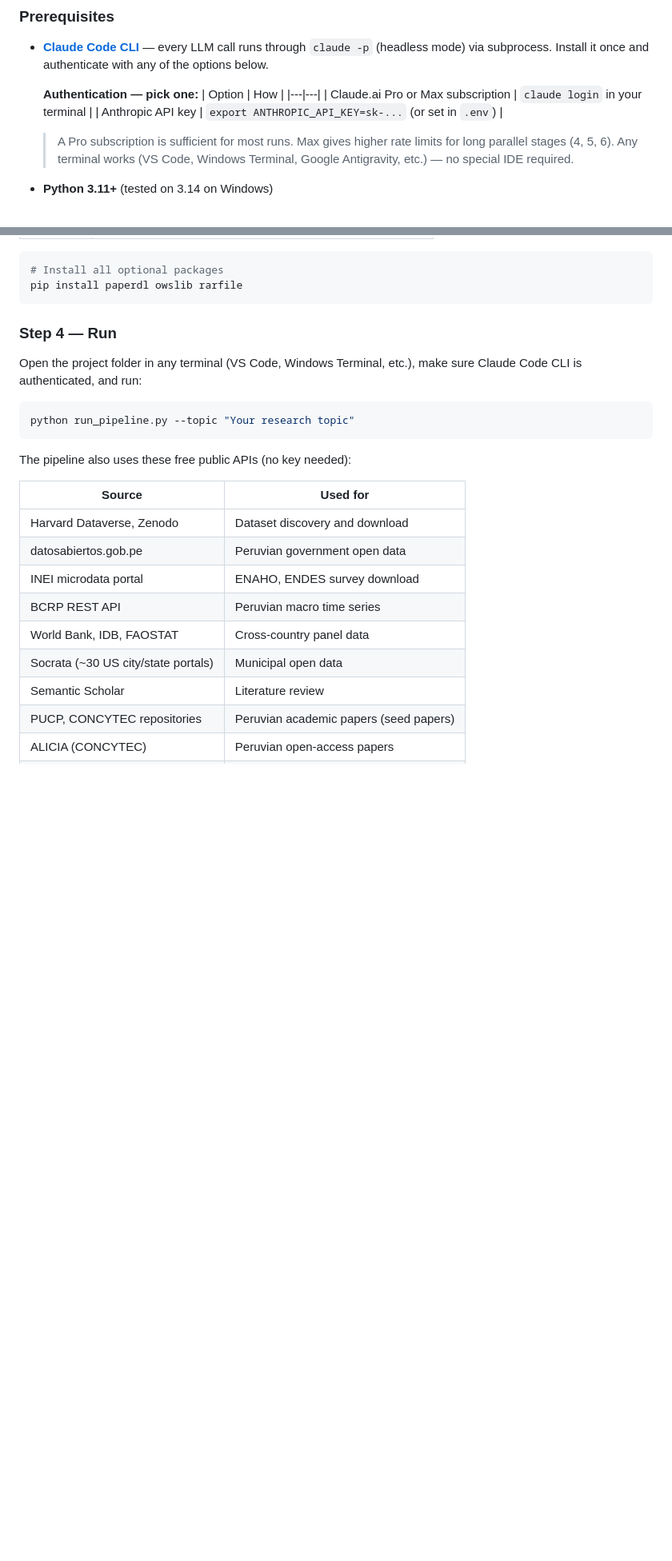
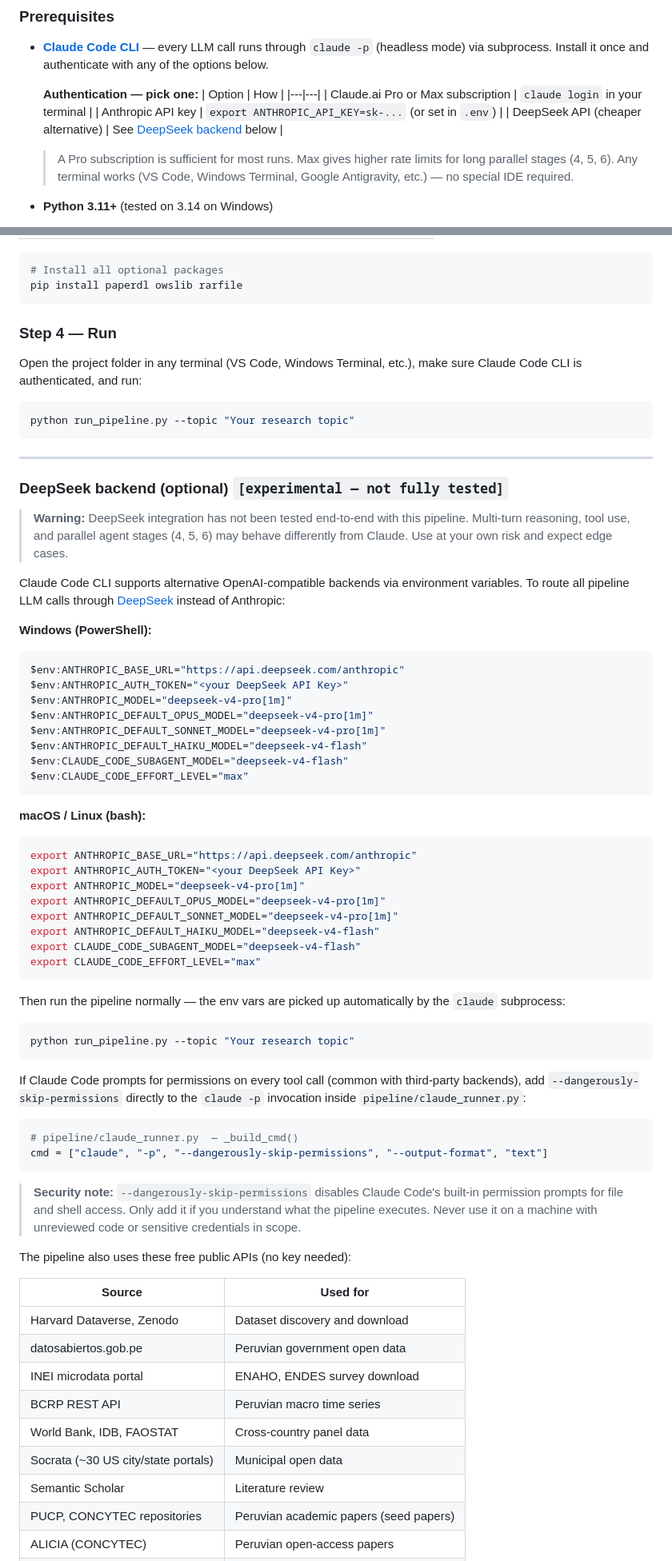
Before and after one commit to johnbarraza/Top_papers_creator, a Markdown page: README.md, 2 parts joined by grey strips. Shown at 80% size. GitHub-like rendering; blank space fills up the shorter version.

Commit message:
docs: add DeepSeek backend section (experimental), fix dangerously-skip-permissions instructions
Co-Authored-By: Claude Sonnet 4.6 <noreply@anthropic.com>

````diff
--- a/README.md
+++ b/README.md
@@ -47,6 +47,7 @@ The pipeline is built on top of the [Claude Code](https://claude.ai/code) CLI an
   |---|---|
   | Claude.ai Pro or Max subscription | `claude login` in your terminal |
   | Anthropic API key | `export ANTHROPIC_API_KEY=sk-...` (or set in `.env`) |
+  | DeepSeek API (cheaper alternative) | See [DeepSeek backend](#deepseek-backend-optional) below |
 
   > A Pro subscription is sufficient for most runs. Max gives higher rate limits for long parallel stages (4, 5, 6). Any terminal works (VS Code, Windows Terminal, Google Antigravity, etc.) — no special IDE required.
 
@@ -133,6 +134,55 @@ Open the project folder in any terminal (VS Code, Windows Terminal, etc.), make
 ```bash
 python run_pipeline.py --topic "Your research topic"
 ```
+
+---
+
+### DeepSeek backend (optional) `[experimental — not fully tested]`
+
+> **Warning:** DeepSeek integration has not been tested end-to-end with this pipeline. Multi-turn reasoning, tool use, and parallel agent stages (4, 5, 6) may behave differently from Claude. Use at your own risk and expect edge cases.
+
+Claude Code CLI supports alternative OpenAI-compatible backends via environment variables. To route all pipeline LLM calls through [DeepSeek](https://api-docs.deepseek.com/quick_start/agent_integrations/claude_code) instead of Anthropic:
+
+**Windows (PowerShell):**
+
+```powershell
+$env:ANTHROPIC_BASE_URL="https://api.deepseek.com/anthropic"
+$env:ANTHROPIC_AUTH_TOKEN="<your DeepSeek API Key>"
+$env:ANTHROPIC_MODEL="deepseek-v4-pro[1m]"
+$env:ANTHROPIC_DEFAULT_OPUS_MODEL="deepseek-v4-pro[1m]"
+$env:ANTHROPIC_DEFAULT_SONNET_MODEL="deepseek-v4-pro[1m]"
+$env:ANTHROPIC_DEFAULT_HAIKU_MODEL="deepseek-v4-flash"
+$env:CLAUDE_CODE_SUBAGENT_MODEL="deepseek-v4-flash"
+$env:CLAUDE_CODE_EFFORT_LEVEL="max"
+```
+
+**macOS / Linux (bash):**
+
+```bash
+export ANTHROPIC_BASE_URL="https://api.deepseek.com/anthropic"
+export ANTHROPIC_AUTH_TOKEN="<your DeepSeek API Key>"
+export ANTHROPIC_MODEL="deepseek-v4-pro[1m]"
+export ANTHROPIC_DEFAULT_OPUS_MODEL="deepseek-v4-pro[1m]"
+export ANTHROPIC_DEFAULT_SONNET_MODEL="deepseek-v4-pro[1m]"
+export ANTHROPIC_DEFAULT_HAIKU_MODEL="deepseek-v4-flash"
+export CLAUDE_CODE_SUBAGENT_MODEL="deepseek-v4-flash"
+export CLAUDE_CODE_EFFORT_LEVEL="max"
+```
+
+Then run the pipeline normally — the env vars are picked up automatically by the `claude` subprocess:
+
+```bash
+python run_pipeline.py --topic "Your research topic"
+```
+
+If Claude Code prompts for permissions on every tool call (common with third-party backends), add `--dangerously-skip-permissions` directly to the `claude -p` invocation inside `pipeline/claude_runner.py`:
+
+```python
+# pipeline/claude_runner.py  — _build_cmd()
+cmd = ["claude", "-p", "--dangerously-skip-permissions", "--output-format", "text"]
+```
+
+> **Security note:** `--dangerously-skip-permissions` disables Claude Code's built-in permission prompts for file and shell access. Only add it if you understand what the pipeline executes. Never use it on a machine with unreviewed code or sensitive credentials in scope.
 
 The pipeline also uses these free public APIs (no key needed):
 
````
